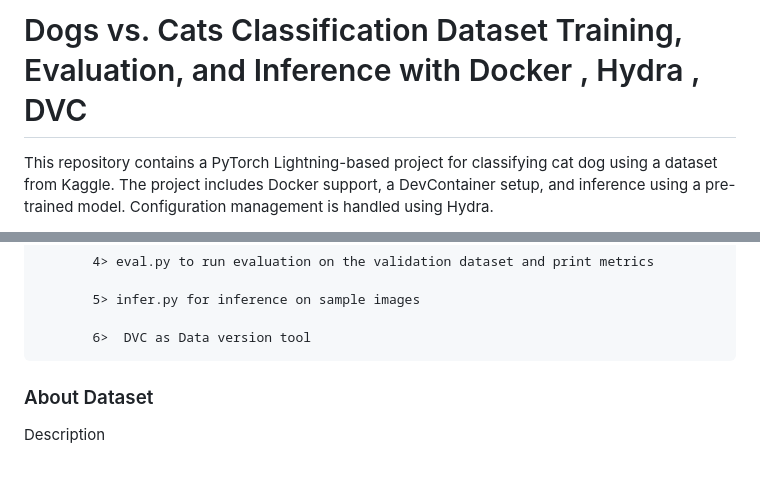
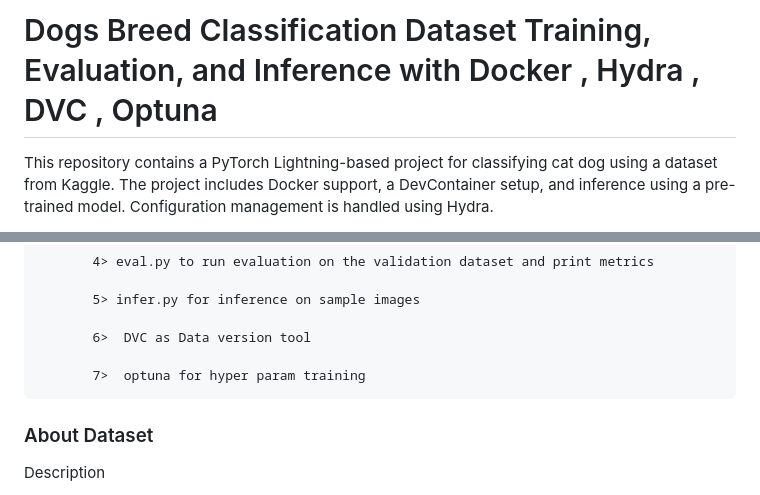
Before and after one commit to Nageswar-Sahoo/EMLO4_HYDRA, a Markdown page: README.md, 2 parts joined by grey strips. GitHub-like rendering; blank space fills up the shorter version.

```diff
--- a/README.md
+++ b/README.md
@@ -1,4 +1,4 @@
-<h1>Dogs vs. Cats Classification Dataset Training, Evaluation, and Inference with Docker , Hydra , DVC </h1>
+<h1>Dogs Breed Classification Dataset Training, Evaluation, and Inference with Docker , Hydra , DVC , Optuna </h1>
 
 This repository contains a PyTorch Lightning-based project for classifying cat dog using a dataset from Kaggle. The project includes Docker support, a DevContainer setup, and inference using a pre-trained model. Configuration management is handled using Hydra.
 
@@ -15,6 +15,10 @@ Features
            5> infer.py for inference on sample images
 
            6>  DVC as Data version tool
+
+           7>  optuna for hyper param training
+
+
 
 <h3>About Dataset</h3>
 
```
Also changed, not shown: other parts of README.md (+47 -1 lines).
